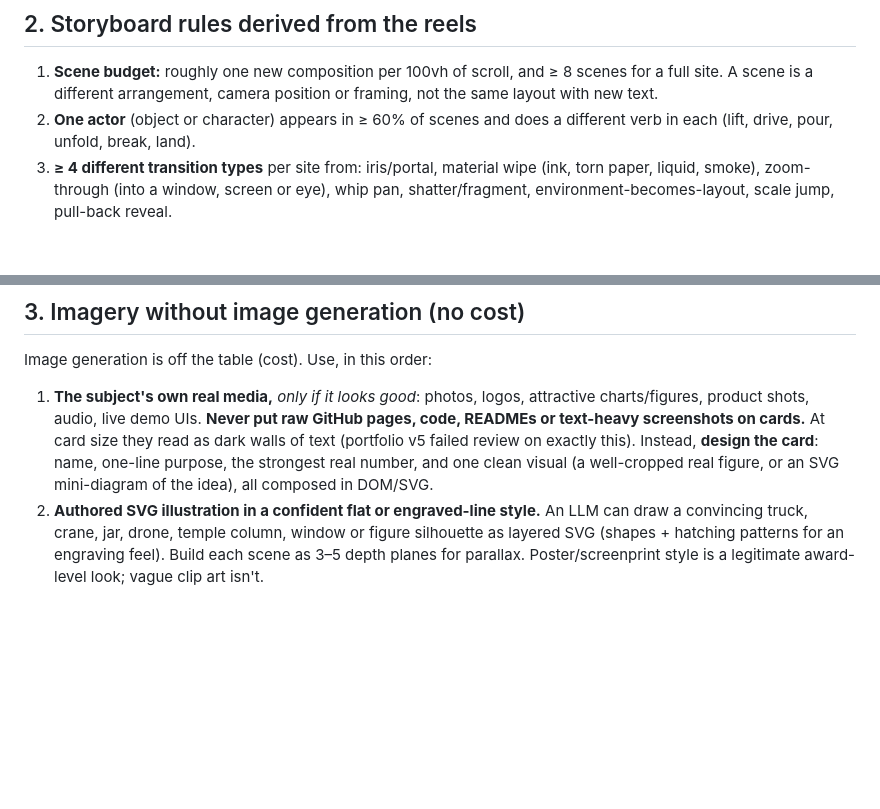
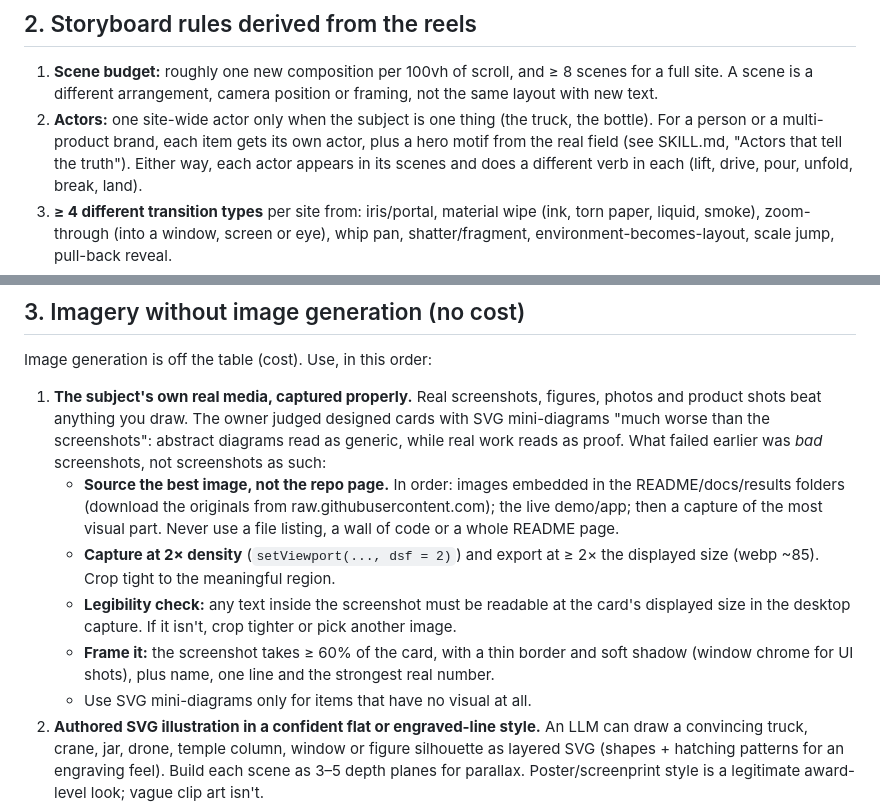
Before and after one commit to Shushant17711/impresario, a Markdown page: references/reference-reels.md, 2 parts joined by grey strips. Rendered like a GitHub page; blank space fills up the shorter version.

Commit message:
Skill: per-item actors for people/brands (no site-wide mascot), high-quality real screenshots over diagram cards, portrait engraving notes

```diff
--- a/references/reference-reels.md
+++ b/references/reference-reels.md
@@ -72,7 +72,7 @@ in the space. **Grammar:** the visitor is *in* a place from the first frame.
 1. **Scene budget:** roughly one new composition per 100vh of scroll, and ≥ 8 scenes for
    a full site. A scene is a different arrangement, camera position or framing, not
    the same layout with new text.
-2. **One actor** (object or character) appears in ≥ 60% of scenes and does a different
+2. **Actors:** one site-wide actor only when the subject is one thing (the truck, the bottle). For a person or a multi-product brand, each item gets its own actor, plus a hero motif from the real field (see SKILL.md, "Actors that tell the truth"). Either way, each actor appears in its scenes and does a different
    verb in each (lift, drive, pour, unfold, break, land).
 3. **≥ 4 different transition types** per site from: iris/portal, material wipe (ink,
    torn paper, liquid, smoke), zoom-through (into a window, screen or eye), whip pan,
@@ -88,13 +88,22 @@ in the space. **Grammar:** the visitor is *in* a place from the first frame.
 
 Image generation is off the table (cost). Use, in this order:
 
-1. **The subject's own real media,** *only if it looks good*: photos, logos, attractive
-   charts/figures, product shots, audio, live demo UIs. **Never put raw GitHub pages,
-   code, READMEs or text-heavy screenshots on cards.** At card size they read as dark
-   walls of text (portfolio v5 failed review on exactly this). Instead, **design the
-   card**: name, one-line purpose, the strongest real number, and one clean visual (a
-   well-cropped real figure, or an SVG mini-diagram of the idea), all composed in
-   DOM/SVG.
+1. **The subject's own real media, captured properly.** Real screenshots, figures,
+   photos and product shots beat anything you draw. The owner judged designed cards with
+   SVG mini-diagrams "much worse than the screenshots": abstract diagrams read as
+   generic, while real work reads as proof. What failed earlier was *bad* screenshots, not
+   screenshots as such:
+   - **Source the best image, not the repo page.** In order: images embedded in the
+     README/docs/results folders (download the originals from raw.githubusercontent.com);
+     the live demo/app; then a capture of the most visual part. Never use a file
+     listing, a wall of code or a whole README page.
+   - **Capture at 2× density** (`setViewport(..., dsf = 2)`) and export at ≥ 2× the
+     displayed size (webp ~85). Crop tight to the meaningful region.
+   - **Legibility check:** any text inside the screenshot must be readable at the card's
+     displayed size in the desktop capture. If it isn't, crop tighter or pick another image.
+   - **Frame it:** the screenshot takes ≥ 60% of the card, with a thin border and soft
+     shadow (window chrome for UI shots), plus name, one line and the strongest real number.
+   - Use SVG mini-diagrams only for items that have no visual at all.
 2. **Authored SVG illustration in a confident flat or engraved-line style.** An LLM
    can draw a convincing truck, crane, jar, drone, temple column, window or figure
    silhouette as layered SVG (shapes + hatching patterns for an engraving feel). Build
```
Also changed, not shown: SKILL.md (+12 -1 lines), references/signature-moves.md (+8 -0 lines).
